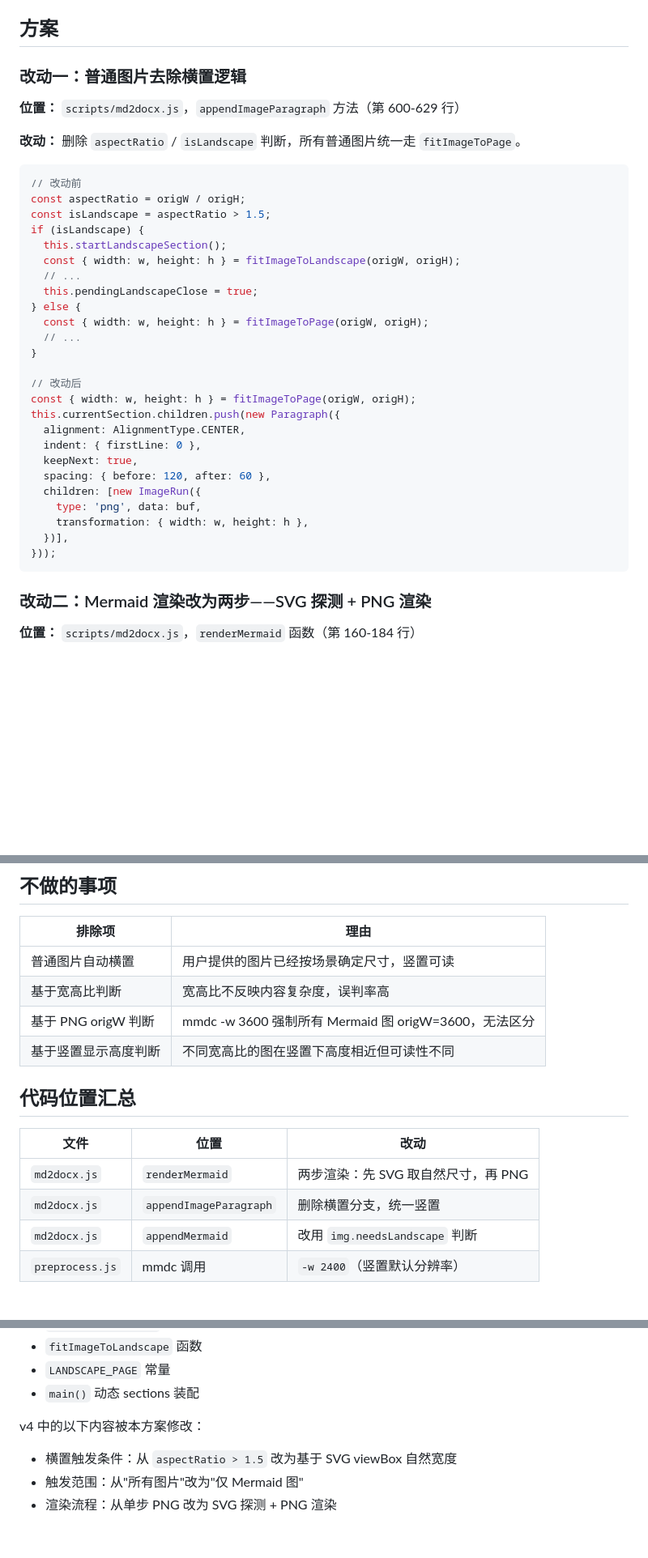
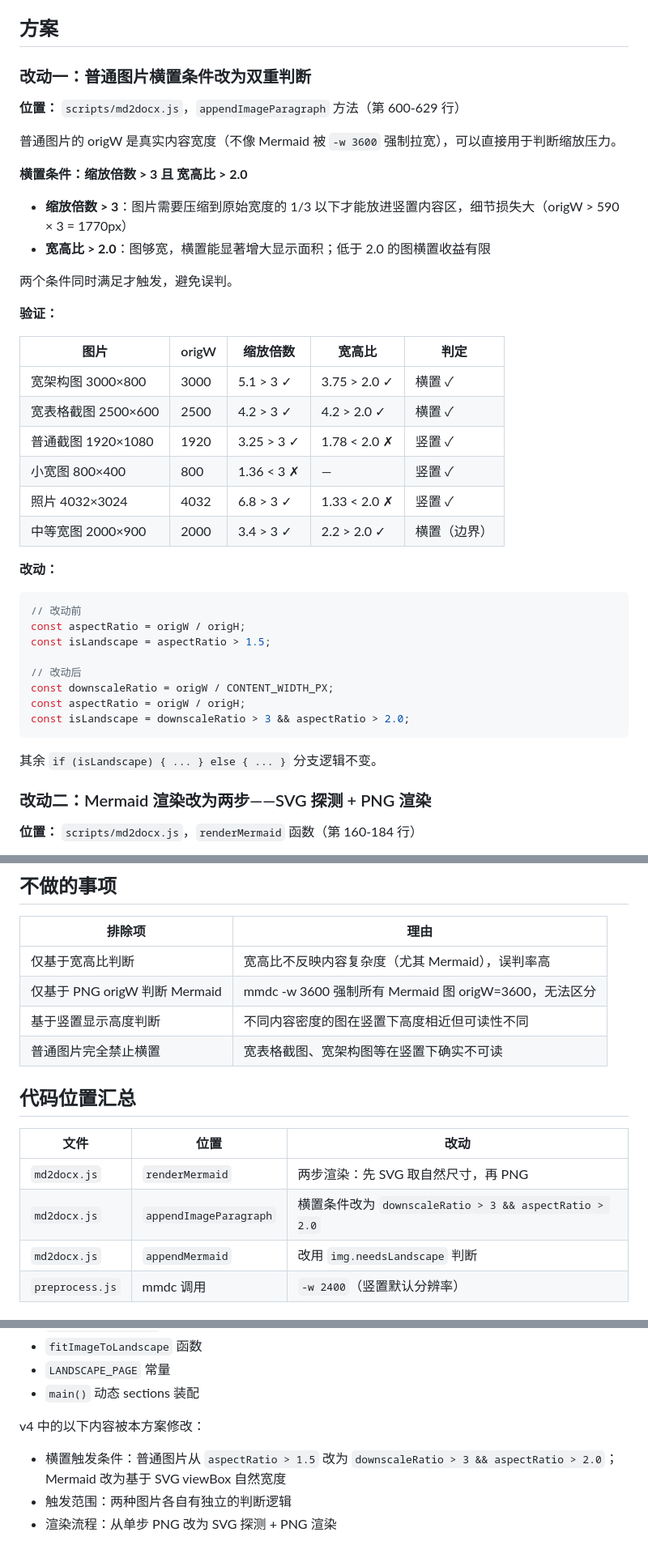
Before and after one commit to randomgitsrc/md2docx, a Markdown page: docs/plans/large-image-landscape-v5.md, 3 parts joined by grey strips. Shown at 81% size. GitHub-like rendering; blank space fills up the shorter version.

Commit message:
docs: v5 fix - add dual-condition landscape for regular images

````diff
--- a/docs/plans/large-image-landscape-v5.md
+++ b/docs/plans/large-image-landscape-v5.md
@@ -38,39 +38,44 @@ Mermaid 的 SVG 输出有一个关键属性：**viewBox**。viewBox 记录的是
 
 ## 方案
 
-### 改动一：普通图片去除横置逻辑
+### 改动一：普通图片横置条件改为双重判断
 
 **位置：** `scripts/md2docx.js`，`appendImageParagraph` 方法（第 600-629 行）
 
-**改动：** 删除 `aspectRatio` / `isLandscape` 判断，所有普通图片统一走 `fitImageToPage`。
+普通图片的 origW 是真实内容宽度（不像 Mermaid 被 `-w 3600` 强制拉宽），可以直接用于判断缩放压力。
+
+**横置条件：缩放倍数 > 3 且 宽高比 > 2.0**
+
+- **缩放倍数 > 3**：图片需要压缩到原始宽度的 1/3 以下才能放进竖置内容区，细节损失大（origW > 590 × 3 = 1770px）
+- **宽高比 > 2.0**：图够宽，横置能显著增大显示面积；低于 2.0 的图横置收益有限
+
+两个条件同时满足才触发，避免误判。
+
+**验证：**
+
+| 图片 | origW | 缩放倍数 | 宽高比 | 判定 |
+|------|-------|---------|--------|------|
+| 宽架构图 3000×800 | 3000 | 5.1 > 3 ✓ | 3.75 > 2.0 ✓ | 横置 ✓ |
+| 宽表格截图 2500×600 | 2500 | 4.2 > 3 ✓ | 4.2 > 2.0 ✓ | 横置 ✓ |
+| 普通截图 1920×1080 | 1920 | 3.25 > 3 ✓ | 1.78 < 2.0 ✗ | 竖置 ✓ |
+| 小宽图 800×400 | 800 | 1.36 < 3 ✗ | — | 竖置 ✓ |
+| 照片 4032×3024 | 4032 | 6.8 > 3 ✓ | 1.33 < 2.0 ✗ | 竖置 ✓ |
+| 中等宽图 2000×900 | 2000 | 3.4 > 3 ✓ | 2.2 > 2.0 ✓ | 横置（边界）|
+
+**改动：**
 
 ```javascript
 // 改动前
 const aspectRatio = origW / origH;
 const isLandscape = aspectRatio > 1.5;
-if (isLandscape) {
-  this.startLandscapeSection();
-  const { width: w, height: h } = fitImageToLandscape(origW, origH);
-  // ...
-  this.pendingLandscapeClose = true;
-} else {
-  const { width: w, height: h } = fitImageToPage(origW, origH);
-  // ...
-}
 
 // 改动后
-const { width: w, height: h } = fitImageToPage(origW, origH);
-this.currentSection.children.push(new Paragraph({
-  alignment: AlignmentType.CENTER,
-  indent: { firstLine: 0 },
-  keepNext: true,
-  spacing: { before: 120, after: 60 },
-  children: [new ImageRun({
-    type: 'png', data: buf,
-    transformation: { width: w, height: h },
-  })],
-}));
+const downscaleRatio = origW / CONTENT_WIDTH_PX;
+const aspectRatio = origW / origH;
+const isLandscape = downscaleRatio > 3 && aspectRatio > 2.0;
 ```
+
+其余 `if (isLandscape) { ... } else { ... }` 分支逻辑不变。
 
 ### 改动二：Mermaid 渲染改为两步——SVG 探测 + PNG 渲染
 
@@ -199,17 +204,17 @@ const LANDSCAPE_THRESHOLD = CONTENT_WIDTH_PX * 2;  // 590 * 2 = 1180px
 
 | 排除项 | 理由 |
 |--------|------|
-| 普通图片自动横置 | 用户提供的图片已经按场景确定尺寸，竖置可读 |
-| 基于宽高比判断 | 宽高比不反映内容复杂度，误判率高 |
-| 基于 PNG origW 判断 | mmdc -w 3600 强制所有 Mermaid 图 origW=3600，无法区分 |
-| 基于竖置显示高度判断 | 不同宽高比的图在竖置下高度相近但可读性不同 |
+| 仅基于宽高比判断 | 宽高比不反映内容复杂度（尤其 Mermaid），误判率高 |
+| 仅基于 PNG origW 判断 Mermaid | mmdc -w 3600 强制所有 Mermaid 图 origW=3600，无法区分 |
+| 基于竖置显示高度判断 | 不同内容密度的图在竖置下高度相近但可读性不同 |
+| 普通图片完全禁止横置 | 宽表格截图、宽架构图等在竖置下确实不可读 |
 
 ## 代码位置汇总
 
 | 文件 | 位置 | 改动 |
 |------|------|------|
 | `md2docx.js` | `renderMermaid` | 两步渲染：先 SVG 取自然尺寸，再 PNG |
-| `md2docx.js` | `appendImageParagraph` | 删除横置分支，统一竖置 |
+| `md2docx.js` | `appendImageParagraph` | 横置条件改为 `downscaleRatio > 3 && aspectRatio > 2.0` |
 | `md2docx.js` | `appendMermaid` | 改用 `img.needsLandscape` 判断 |
 | `preprocess.js` | mmdc 调用 | `-w 2400`（竖置默认分辨率）|
 
@@ -224,6 +229,6 @@ v4 中的以下内容保持不变：
 - `main()` 动态 sections 装配
 
 v4 中的以下内容被本方案修改：
-- 横置触发条件：从 `aspectRatio > 1.5` 改为基于 SVG viewBox 自然宽度
-- 触发范围：从"所有图片"改为"仅 Mermaid 图"
+- 横置触发条件：普通图片从 `aspectRatio > 1.5` 改为 `downscaleRatio > 3 && aspectRatio > 2.0`；Mermaid 改为基于 SVG viewBox 自然宽度
+- 触发范围：两种图片各自有独立的判断逻辑
 - 渲染流程：从单步 PNG 改为 SVG 探测 + PNG 渲染
````
Also changed, not shown: other parts of docs/plans/large-image-landscape-v5.md (+1 -1 lines).
